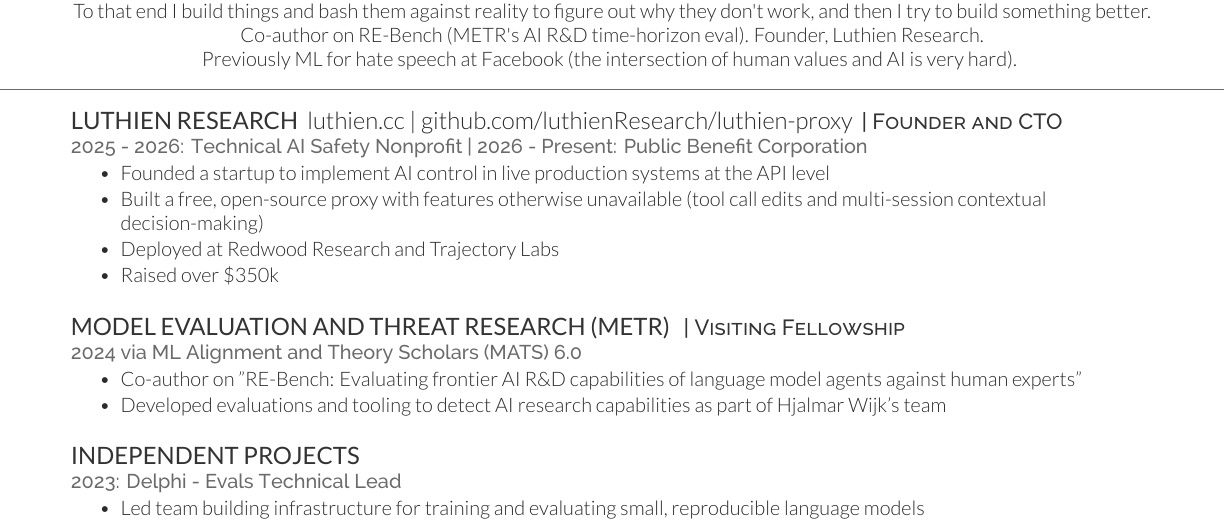
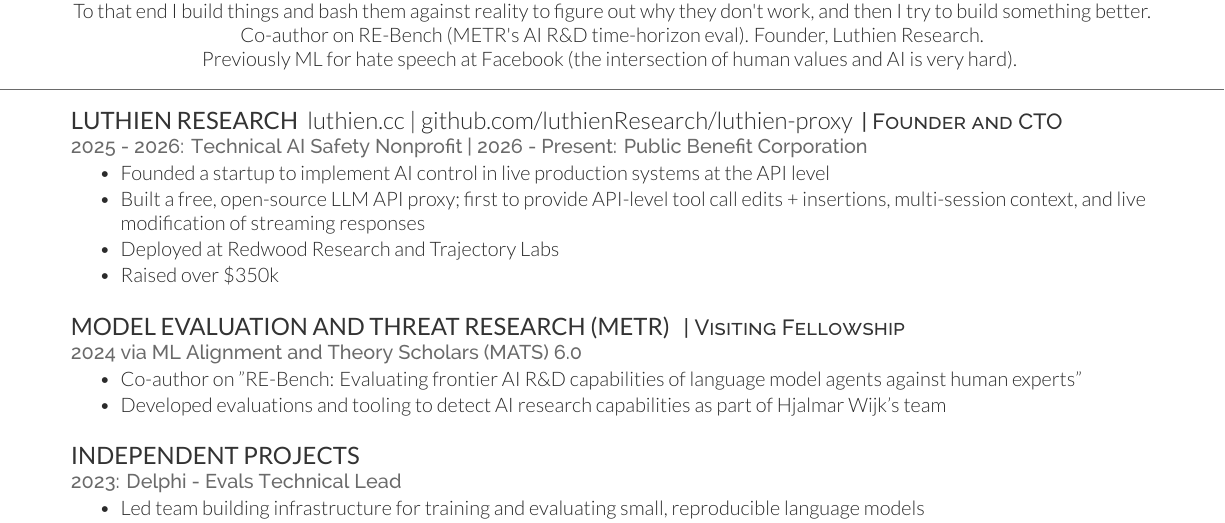
Before and after one commit to jaidhyani/resume, a LaTeX CV (resume.tex): part of the page, cut so that both start at the same text. Compiled offline with XeLaTeX.

Commit message:
Sharpen Luthien proxy bullet: lead with the API-level firsts

```diff
--- a/resume.tex
+++ b/resume.tex
@@ -61,7 +61,7 @@
 \location{2025 - 2026: Technical AI Safety Nonprofit | 2026 - Present: Public Benefit Corporation}
 \begin{tightemize}
     \item Founded a startup to implement AI control in live production systems at the API level
-    \item Built a free, open-source proxy with features otherwise unavailable (tool call edits and multi-session contextual decision-making)
+    \item Built a free, open-source LLM API proxy; first to provide API-level tool call edits + insertions, multi-session context, and live modification of streaming responses
     \item Deployed at Redwood Research and Trajectory Labs
     \item Raised over \$350k
 \end{tightemize}
```
Also changed, not shown: resume.pdf.
